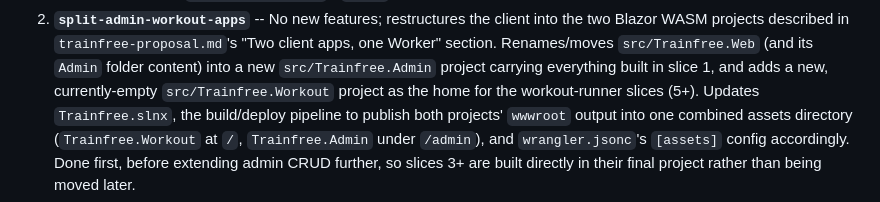
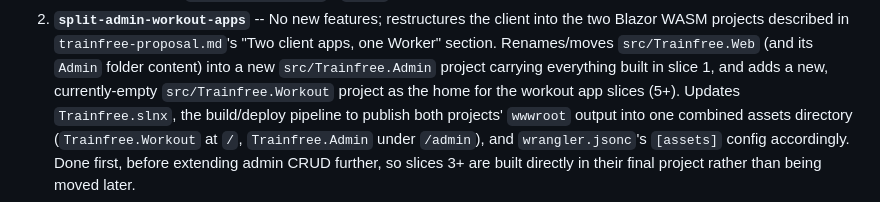
Before and after one commit to farooq-teqniqly/trainfree, a Markdown page: docs/trainfree-roadmap.md, the part around the change. GitHub-like rendering.

Commit message:
docs: rename workout-runner to workout app in split slice
Copilot review: slice 5 is program/session selection, not the runner
(which starts at slice 6) -- "workout-runner slices" mislabeled the
whole workout-app group.

Co-Authored-By: Claude Sonnet 5 <noreply@anthropic.com>
Claude-Session: https://claude.ai/code/session_01Q3CS8pcJ4psCSeZaCmguCb

```diff
--- a/docs/trainfree-roadmap.md
+++ b/docs/trainfree-roadmap.md
@@ -26,7 +26,7 @@ shipped and deployed together. TDD applies within each slice on both stacks.
    Blazor WASM projects described in `trainfree-proposal.md`'s "Two client apps, one
    Worker" section. Renames/moves `src/Trainfree.Web` (and its `Admin` folder content) into
    a new `src/Trainfree.Admin` project carrying everything built in slice 1, and adds a new,
-   currently-empty `src/Trainfree.Workout` project as the home for the workout-runner
+   currently-empty `src/Trainfree.Workout` project as the home for the workout app
    slices (5+). Updates `Trainfree.slnx`, the build/deploy pipeline to publish both
    projects' `wwwroot` output into one combined assets directory (`Trainfree.Workout` at
    `/`, `Trainfree.Admin` under `/admin`), and `wrangler.jsonc`'s `[assets]` config
```
